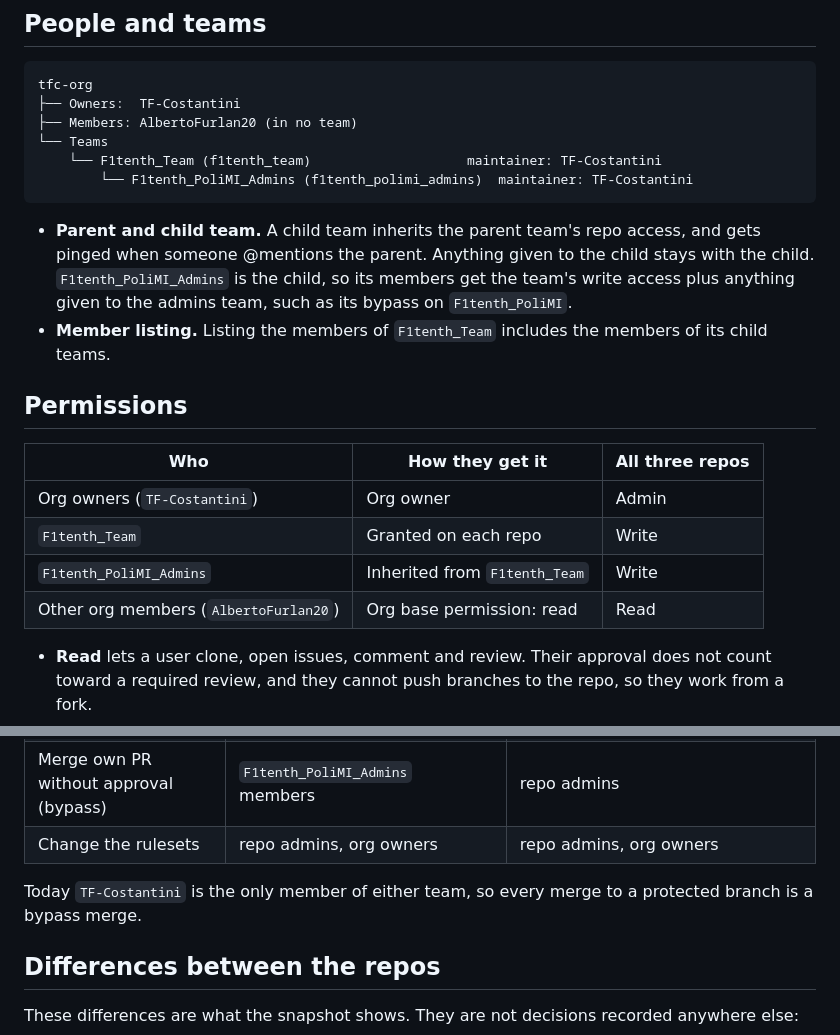
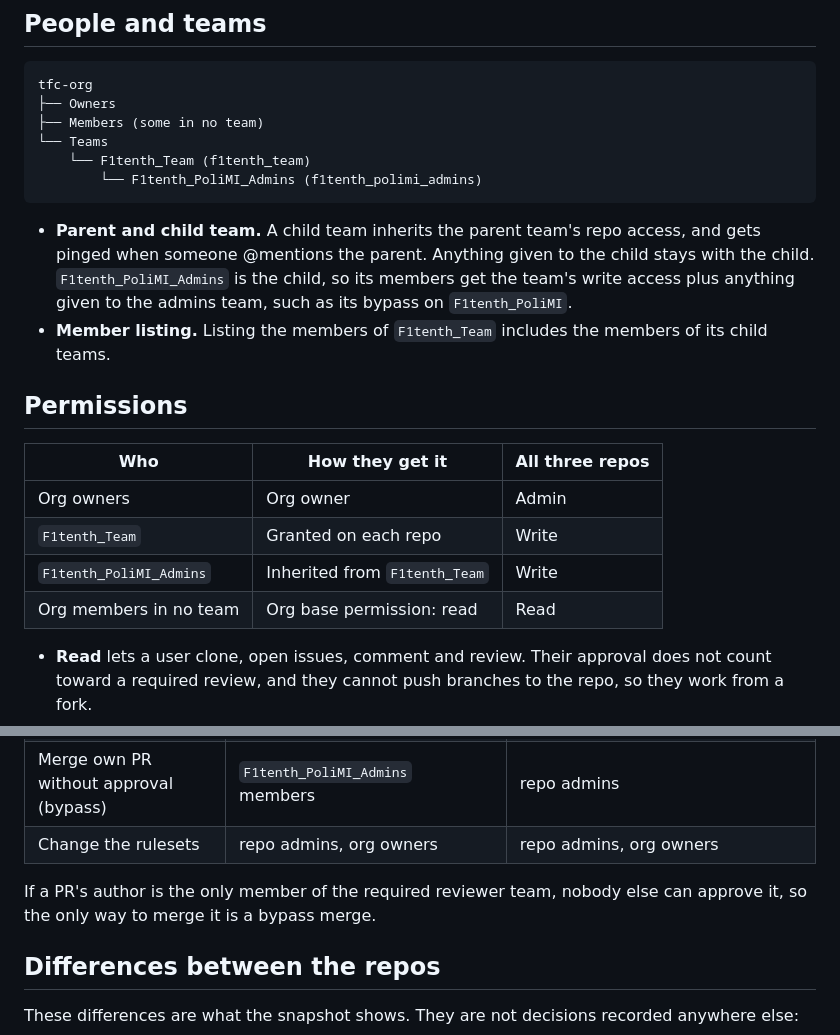
Before and after one commit to tfc-org/F1tenth_PoliMI, a Markdown page: docs/software/github-access.md, 2 parts joined by grey strips. Drawn GitHub-style.

Commit message:
docs(github): drop usernames from the access page
- keep the page valid as team membership changes

````diff
--- a/docs/software/github-access.md
+++ b/docs/software/github-access.md
@@ -18,11 +18,11 @@ The org is on the **Free** plan. Org-level rulesets need GitHub Team, so each re
 
 ```
 tfc-org
-├── Owners:  TF-Costantini
-├── Members: AlbertoFurlan20 (in no team)
+├── Owners
+├── Members (some in no team)
 └── Teams
-    └── F1tenth_Team (f1tenth_team)                    maintainer: TF-Costantini
-        └── F1tenth_PoliMI_Admins (f1tenth_polimi_admins)  maintainer: TF-Costantini
+    └── F1tenth_Team (f1tenth_team)
+        └── F1tenth_PoliMI_Admins (f1tenth_polimi_admins)
 ```
 
 - **Parent and child team.** A child team inherits the parent team's repo access, and gets pinged when someone @mentions the parent. Anything given to the child stays with the child. `F1tenth_PoliMI_Admins` is the child, so its members get the team's write access plus anything given to the admins team, such as its bypass on `F1tenth_PoliMI`.
@@ -32,10 +32,10 @@ tfc-org
 
 | Who | How they get it | All three repos |
 |---|---|---|
-| Org owners (`TF-Costantini`) | Org owner | Admin |
+| Org owners | Org owner | Admin |
 | `F1tenth_Team` | Granted on each repo | Write |
 | `F1tenth_PoliMI_Admins` | Inherited from `F1tenth_Team` | Write |
-| Other org members (`AlbertoFurlan20`) | Org base permission: read | Read |
+| Org members in no team | Org base permission: read | Read |
 
 - **Read** lets a user clone, open issues, comment and review. Their approval does not count toward a required review, and they cannot push branches to the repo, so they work from a fork.
 - **Write** lets a user push branches and approve PRs. The rulesets below still block direct pushes to protected branches.
@@ -81,7 +81,7 @@ On `F1tenth_PoliMI` the repo setting also allows squash merges, but the ruleset
 | Merge own PR without approval (bypass) | `F1tenth_PoliMI_Admins` members | repo admins |
 | Change the rulesets | repo admins, org owners | repo admins, org owners |
 
-Today `TF-Costantini` is the only member of either team, so every merge to a protected branch is a bypass merge.
+If a PR's author is the only member of the required reviewer team, nobody else can approve it, so the only way to merge it is a bypass merge.
 
 ## Differences between the repos
 
````
